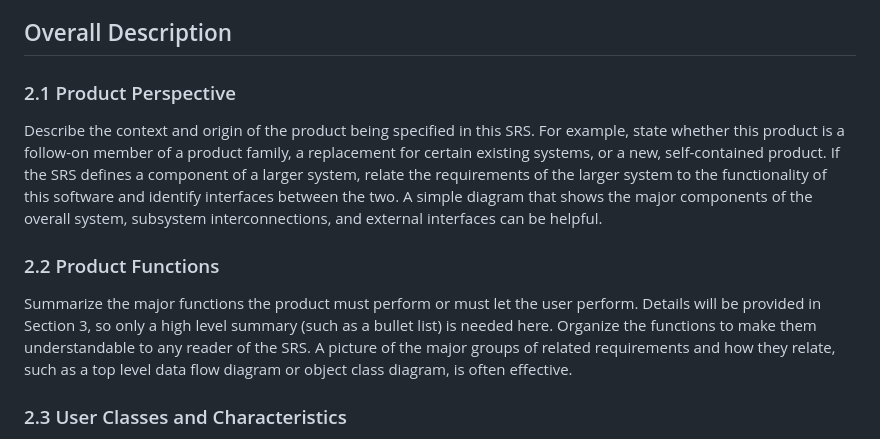
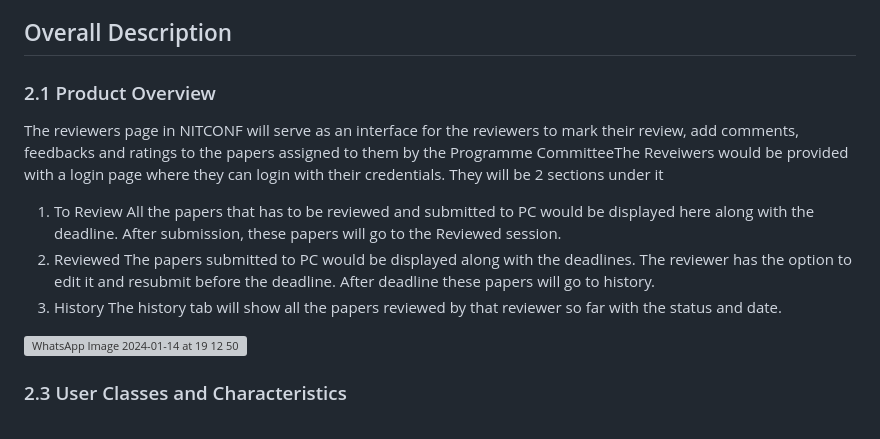
Before and after one commit to afrasd/NITCONF, a Markdown page: README.md, the part around the change. Rendered like a GitHub page; grey boxes are pictures that could not be loaded.

Commit message:
Update README- Added Product Overview with flowchart

```diff
--- a/README.md
+++ b/README.md
@@ -71,10 +71,17 @@ https://www.springer.com/gp/computer-science/lncs/online-conference-service
 https://support.springer.com/en/support/solutions/articles/6000245514-description-of-the-end-to-end-process-in-equinocs
 
 ## Overall Description
-### 2.1 Product Perspective
-Describe the context and origin of the product being specified in this SRS. For example, state whether this product is a follow-on member of a product family, a replacement for certain existing systems, or a new, self-contained product. If the SRS defines a component of a larger system, relate the requirements of the larger system to the functionality of this software and identify interfaces between the two. A simple diagram that shows the major components of the overall system, subsystem interconnections, and external interfaces can be helpful.
-### 2.2 Product Functions
-Summarize the major functions the product must perform or must let the user perform. Details will be provided in Section 3, so only a high level summary (such as a bullet list) is needed here. Organize the functions to make them understandable to any reader of the SRS. A picture of the major groups of related requirements and how they relate, such as a top level data flow diagram or object class diagram, is often effective.
+### 2.1 Product Overview
+The reviewers page in NITCONF will serve as an interface for the reviewers to mark their review, add comments, feedbacks and ratings to the papers assigned to them by the Programme CommitteeThe Reveiwers would be provided with a login page where they can login with their credentials. They will be 2 sections under it
+1. To Review
+All the papers that has to be reviewed and submitted to PC would be displayed here along with the deadline. After submission, these papers will go to the Reviewed session.
+2. Reviewed
+The papers submitted to PC would be displayed along with the deadlines. The reviewer has the option to edit it and resubmit before the deadline. After deadline these papers will go to history.
+3. History
+The history tab will show all the papers reviewed by that reviewer so far with the status and date.
+
+![WhatsApp Image 2024-01-14 at 19 12 50](https://github.com/afrasd/NITCONF/assets/103187343/a0237b0e-9210-4adf-a5b9-446fcbd41d2e)
+
 ### 2.3 User Classes and Characteristics
 Identify the various user classes that you anticipate will use this product. User classes may be differentiated based on frequency of use, subset of product functions used, technical expertise, security or privilege levels, educational level, or experience. Describe the pertinent characteristics of each user class. Certain requirements may pertain only to certain user classes. Distinguish the most important user classes for this product from those who are less important to satisfy.
 ### 2.4 Operating Environment
```
